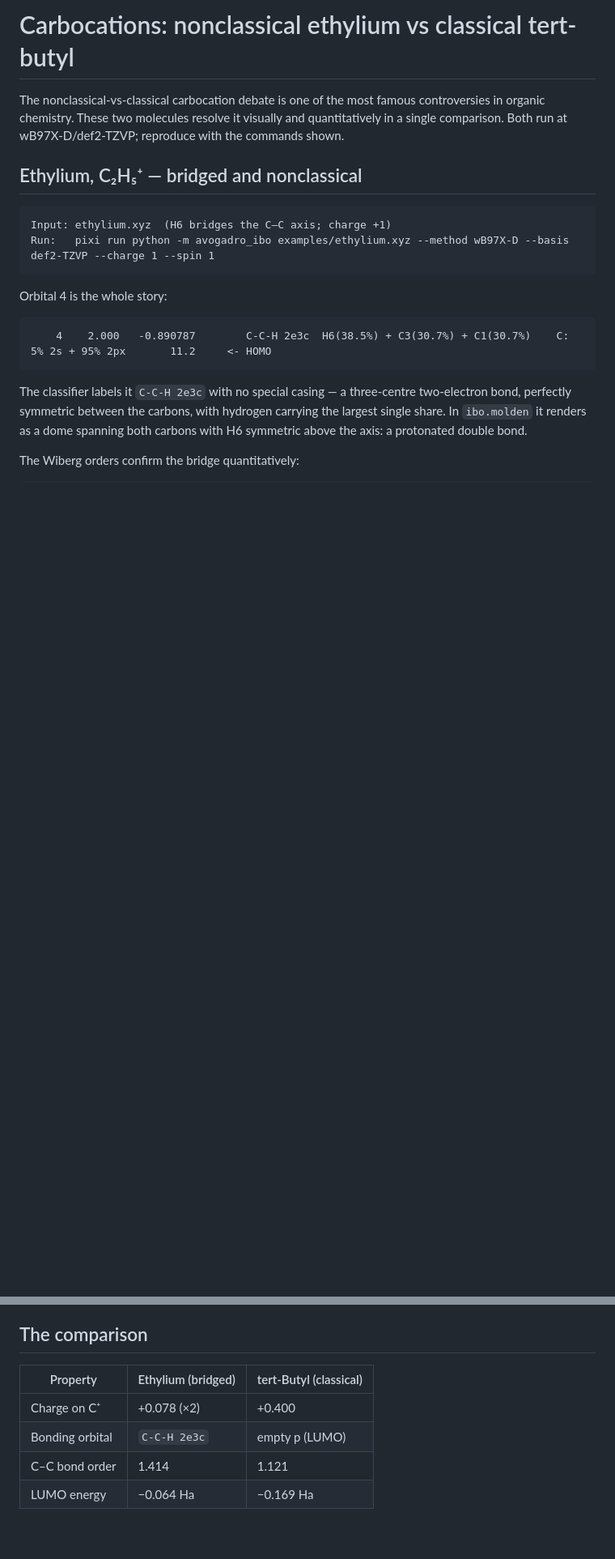
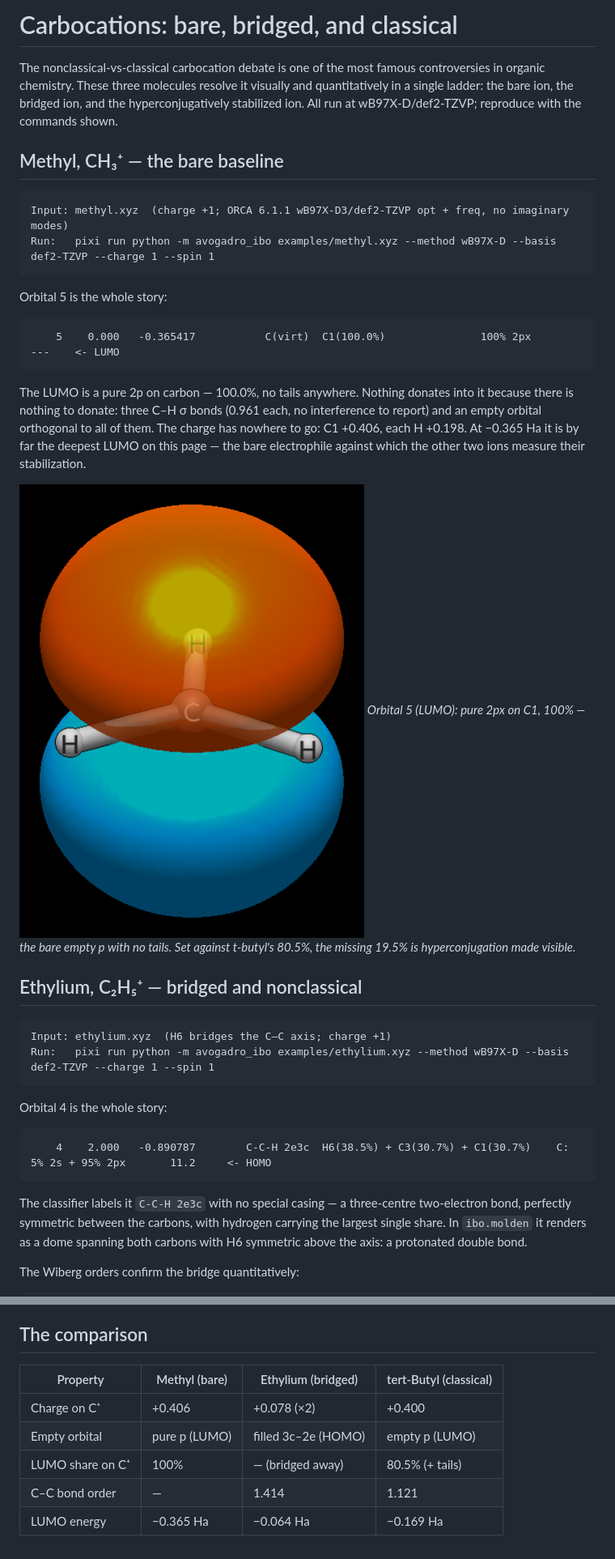
Before and after one commit to exergonic/avo_ibo, a Markdown page: examples/carbocations.md, 2 parts joined by grey strips. Shown at 81% size. Drawn GitHub-style; pictures changed too: examples/img/methyl_lumo_empty_p.png (added); blank space fills up the shorter version.

Commit message:
docs: methyl baseline + LUMO ladder in carbocations gallery

````diff
--- a/examples/carbocations.md
+++ b/examples/carbocations.md
@@ -1,9 +1,36 @@
-# Carbocations: nonclassical ethylium vs classical tert-butyl
+# Carbocations: bare, bridged, and classical
 
 The nonclassical-vs-classical carbocation debate is one of the most famous
-controversies in organic chemistry. These two molecules resolve it visually
-and quantitatively in a single comparison. Both run at wB97X-D/def2-TZVP;
+controversies in organic chemistry. These three molecules resolve it visually
+and quantitatively in a single ladder: the bare ion, the bridged ion, and
+the hyperconjugatively stabilized ion. All run at wB97X-D/def2-TZVP;
 reproduce with the commands shown.
+
+## Methyl, CH₃⁺ — the bare baseline
+
+```
+Input: methyl.xyz  (charge +1; ORCA 6.1.1 wB97X-D3/def2-TZVP opt + freq, no imaginary modes)
+Run:   pixi run python -m avogadro_ibo examples/methyl.xyz --method wB97X-D --basis def2-TZVP --charge 1 --spin 1
+```
+
+Orbital 5 is the whole story:
+
+```
+    5    0.000   -0.365417           C(virt)  C1(100.0%)               100% 2px                  ---    <- LUMO
+```
+
+The LUMO is a pure 2p on carbon — 100.0%, no tails anywhere. Nothing
+donates into it because there is nothing to donate: three C–H σ bonds
+(0.961 each, no interference to report) and an empty orbital orthogonal
+to all of them. The charge has nowhere to go: C1 +0.406, each H +0.198.
+At −0.365 Ha it is by far the deepest LUMO on this page — the
+bare electrophile against which the other two ions measure their
+stabilization.
+
+![Methyl LUMO — the bare empty p](img/methyl_lumo_empty_p.png)
+*Orbital 5 (LUMO): pure 2px on C1, 100% — the bare empty p with no
+tails. Set against t-butyl's 80.5%, the missing 19.5% is
+hyperconjugation made visible.*
 
 ## Ethylium, C₂H₅⁺ — bridged and nonclassical
 
@@ -76,9 +103,10 @@ donation, far below true bridging.
 
 ## The comparison
 
-| Property | Ethylium (bridged) | tert-Butyl (classical) |
-|----------|--------------------|------------------------|
-| Charge on C⁺ | +0.078 (×2) | +0.400 |
-| Bonding orbital | `C-C-H 2e3c` | empty p (LUMO) |
-| C–C bond order | 1.414 | 1.121 |
-| LUMO energy | −0.064 Ha | −0.169 Ha |
+| Property | Methyl (bare) | Ethylium (bridged) | tert-Butyl (classical) |
+|----------|---------------|--------------------|------------------------|
+| Charge on C⁺ | +0.406 | +0.078 (×2) | +0.400 |
+| Empty orbital | pure p (LUMO) | filled 3c–2e (HOMO) | empty p (LUMO) |
+| LUMO share on C⁺ | 100% | — (bridged away) | 80.5% (+ tails) |
+| C–C bond order | — | 1.414 | 1.121 |
+| LUMO energy | −0.365 Ha | −0.064 Ha | −0.169 Ha |
````
Also changed, not shown: 1 other file.
